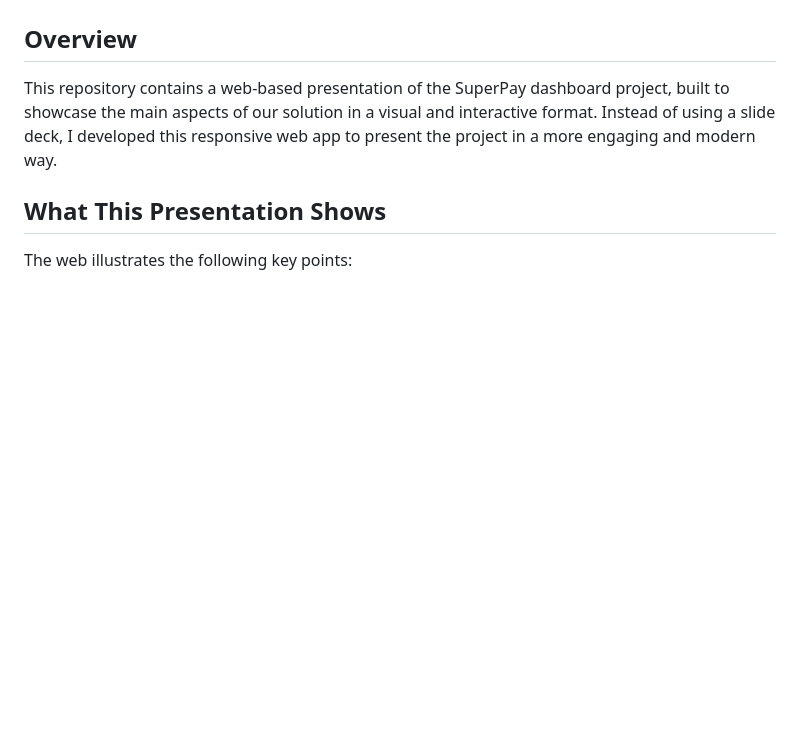
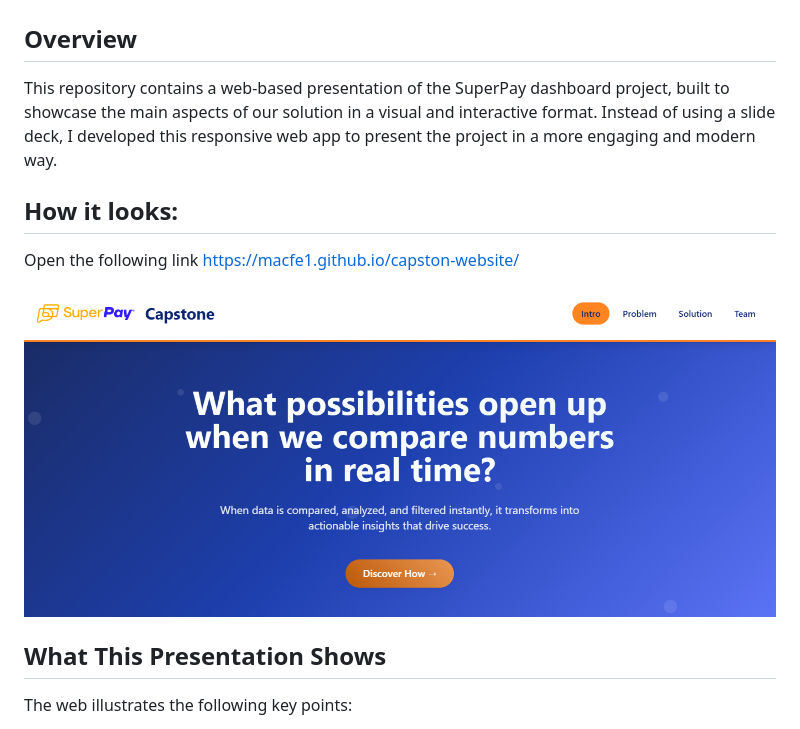
Before and after one commit to Macfe1/capston-website, a Markdown page: README.md, the part around the change. GitHub-like rendering; pictures changed too: Capston-img/capstone.png (added); blank space fills up the shorter version.

Commit message:
update(README): Add image in the README as a preview

```diff
--- a/README.md
+++ b/README.md
@@ -3,6 +3,12 @@
 ## Overview
 
 This repository contains a web-based presentation of the SuperPay dashboard project, built to showcase the main aspects of our solution in a visual and interactive format. Instead of using a slide deck, I developed this responsive web app to present the project in a more engaging and modern way.
+
+## How it looks:
+
+Open the following link https://macfe1.github.io/capston-website/
+
+![Capstone Website Preview](Capston-img/capstone.png)
 
 ## What This Presentation Shows
 
```
